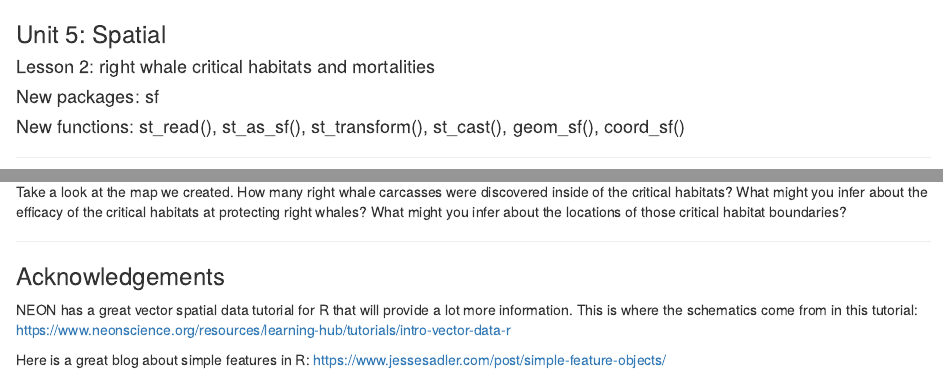
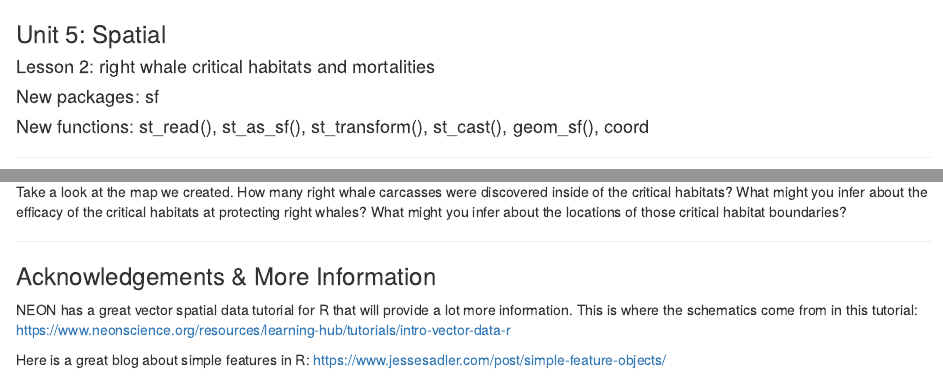
Before and after one commit to mrpetersenful/unit_5_spatial, an R Markdown document (2_whales.Rmd): the page in a window 1100 px wide, from its top, and a second part further down, joined at a grey line. Rendered offline with R 4.5, knitr and Pandoc, with nearby package versions; some code elsewhere in the file could not run offline.

Commit message:
updated RW spatial tutorial

```diff
--- a/2_whales.Rmd
+++ b/2_whales.Rmd
@@ -9,7 +9,7 @@ knitr::opts_chunk$set(fig.width=6, fig.asp = 0.618, collapse=TRUE)
 ### Unit 5: Spatial
 #### Lesson 2: right whale critical habitats and mortalities
 #### New packages: sf
-#### New functions: st_read(), st_as_sf(), st_transform(), st_cast(), geom_sf(), coord_sf()
+#### New functions: st_read(), st_as_sf(), st_transform(), st_cast(), geom_sf(), coord
 
 ***
 
@@ -170,7 +170,7 @@ Take a look at the map we created. How many right whale carcasses were discovere
 
 ***
 
-### Acknowledgements
+### Acknowledgements & More Information
 
 NEON has a great vector spatial data tutorial for R that will provide a lot more information. This is where the schematics come from in this tutorial:
 https://www.neonscience.org/resources/learning-hub/tutorials/intro-vector-data-r
```
Also changed, not shown: 2_whales.html.
